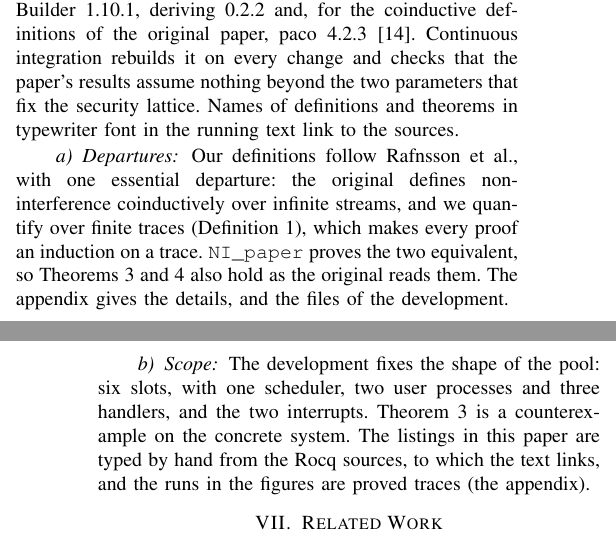
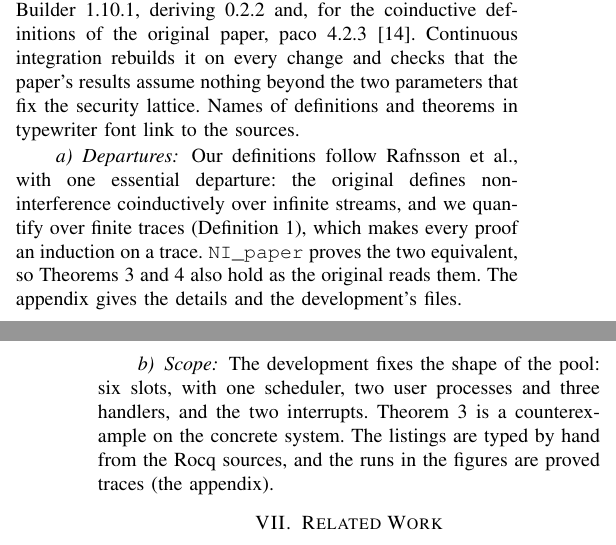
Before and after one commit to Tirore96/NonInterference, a LaTeX paper (tex/main.tex, which reads tex/sections/mechanisation.tex): two parts of the columns of pages 11 and 12 of 14, joined at a grey line, cut so that both start at the same text. Compiled offline with pdfLaTeX.

Commit message:
Tighten Section VI
Co-Authored-By: Claude Opus 5.5 <noreply@anthropic.com>

```diff
--- a/tex/sections/mechanisation.tex
+++ b/tex/sections/mechanisation.tex
@@ -6,17 +6,16 @@ Hierarchy Builder~1.10.1, deriving~0.2.2 and, for the coinductive definitions of
 the original paper, paco~4.2.3~\cite{paco}. Continuous
 integration rebuilds it on every change and checks that the paper's results
 assume nothing beyond the two parameters that fix the security lattice. Names of
-definitions and theorems in typewriter font in the running text link to the sources.
+definitions and theorems in typewriter font link to the sources.
 
 \paragraph{Departures} Our definitions follow Rafnsson et al., with one essential
 departure: the original defines non-interference coinductively over infinite streams,
 and we quantify over finite traces (\cref{def:ni}), which makes every proof an
 induction on a trace. \m{NI_paper} proves the two equivalent, so
 \cref{thm:leak,thm:main} also hold as the original reads them. \Appx{} gives the
-details, and the files of the development.
+details and the development's files.
 
 \paragraph{Scope} The development fixes the shape of the pool: six slots, with one
 scheduler, two user processes and three handlers, and the two interrupts.
-\Cref{thm:leak} is a counterexample on the concrete system. The listings in this paper are
-typed by hand from the Rocq sources, to which the text links, and the runs in
-the figures are proved traces (\appx).
+\Cref{thm:leak} is a counterexample on the concrete system. The listings are typed by hand
+from the Rocq sources, and the runs in the figures are proved traces (\appx).
```
